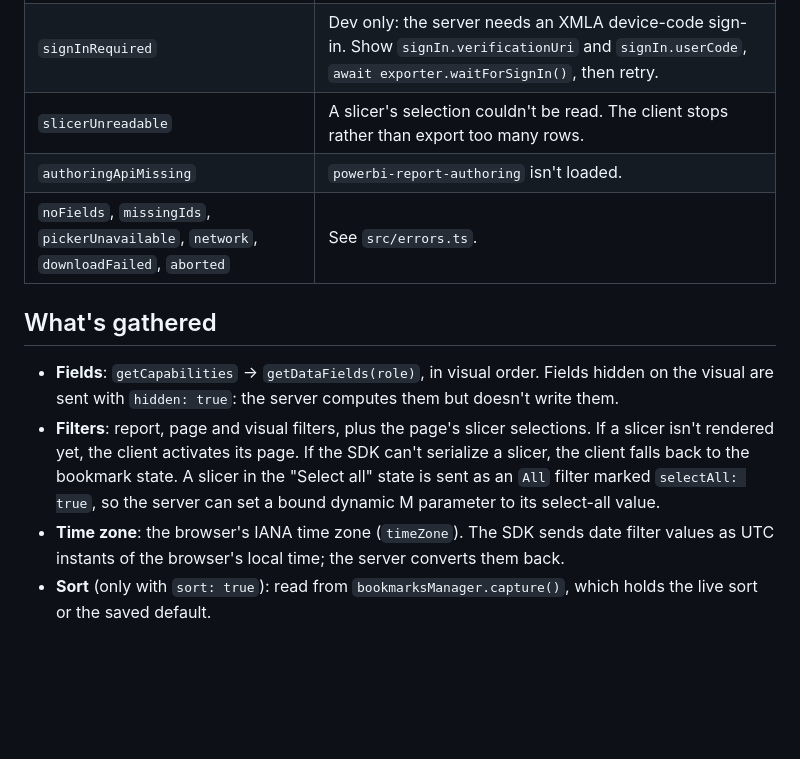
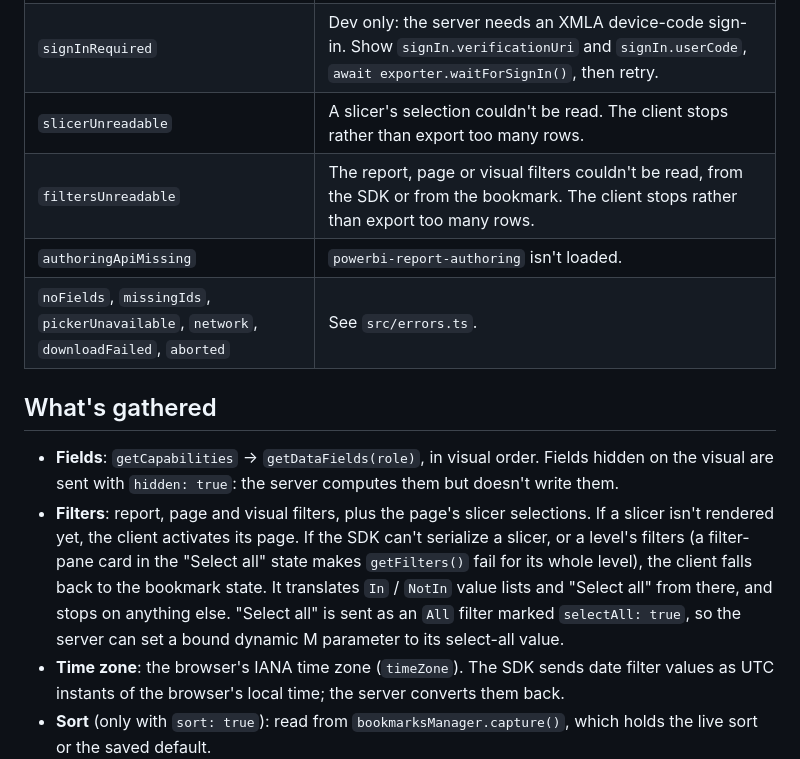
Before and after one commit to dbrownems/PbiVisualExport, a Markdown page: src/pbi-visual-export-js/README.md, the part around the change. GitHub-like rendering; blank space fills up the shorter version.

Commit message:
Document the filter bookmark fallback
Co-authored-by: Copilot App <223556219+Copilot@users.noreply.github.com>
Copilot-Session: 20da21a7-7bd9-465f-9c5f-7b2b5a5b3ccf

```diff
--- a/src/pbi-visual-export-js/README.md
+++ b/src/pbi-visual-export-js/README.md
@@ -131,6 +131,7 @@ Failures reject with a `PbiExportError`, which has a `code`:
 | `http` | The server refused. See `status` (400 bad request, 403 not allowed, 429 too many exports) and `problems`. |
 | `signInRequired` | Dev only: the server needs an XMLA device-code sign-in. Show `signIn.verificationUri` and `signIn.userCode`, `await exporter.waitForSignIn()`, then retry. |
 | `slicerUnreadable` | A slicer's selection couldn't be read. The client stops rather than export too many rows. |
+| `filtersUnreadable` | The report, page or visual filters couldn't be read, from the SDK or from the bookmark. The client stops rather than export too many rows. |
 | `authoringApiMissing` | `powerbi-report-authoring` isn't loaded. |
 | `noFields`, `missingIds`, `pickerUnavailable`, `network`, `downloadFailed`, `aborted` | See `src/errors.ts`. |
 
@@ -141,9 +142,12 @@ Failures reject with a `PbiExportError`, which has a `code`:
   write them.
 - **Filters**: report, page and visual filters, plus the page's slicer selections. If a
   slicer isn't rendered yet, the client activates its page. If the SDK can't serialize
-  a slicer, the client falls back to the bookmark state. A slicer in the "Select all"
-  state is sent as an `All` filter marked `selectAll: true`, so the server can set a
-  bound dynamic M parameter to its select-all value.
+  a slicer, or a level's filters (a filter-pane card in the "Select all" state makes
+  `getFilters()` fail for its whole level), the client falls back to the bookmark
+  state. It translates `In` / `NotIn` value lists and "Select all" from there, and
+  stops on anything else. "Select all" is sent as an `All` filter marked
+  `selectAll: true`, so the server can set a bound dynamic M parameter to its
+  select-all value.
 - **Time zone**: the browser's IANA time zone (`timeZone`). The SDK sends date filter
   values as UTC instants of the browser's local time; the server converts them back.
 - **Sort** (only with `sort: true`): read from `bookmarksManager.capture()`, which holds
```
Also changed, not shown: .github/copilot-instructions.md (+27 -9 lines), README.md (+7 -4 lines).
